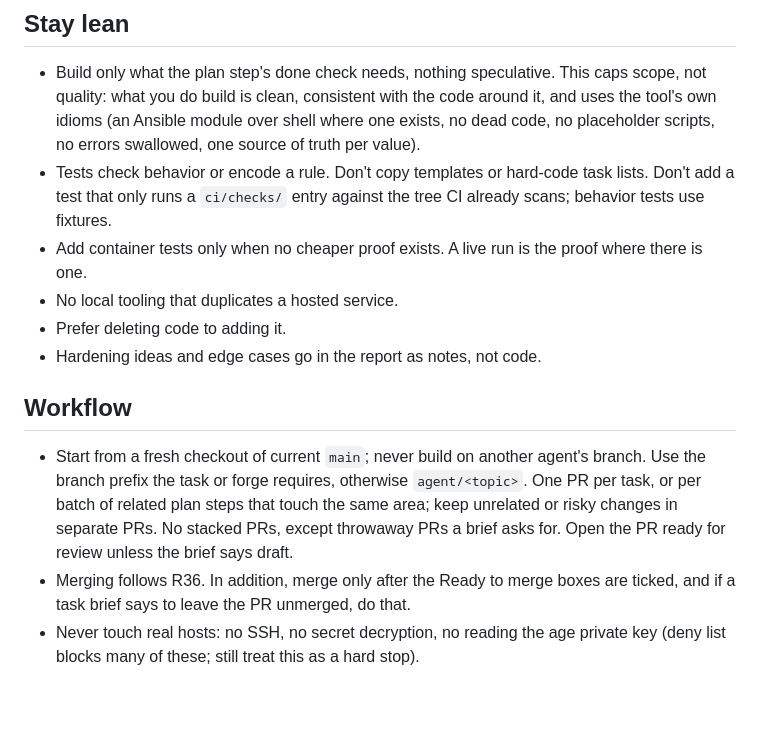
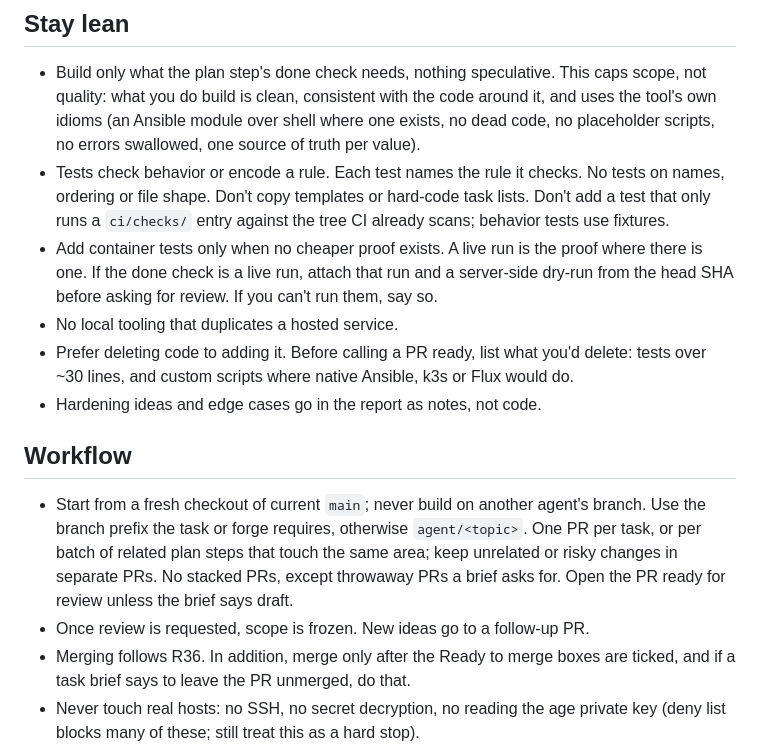
Before and after one commit to gordoncooper/jarvis, a Markdown page: rulebooks/coding-agents.md, the part around the change. GitHub-like rendering; blank space fills up the shorter version.

Commit message:
rulebook: test naming, live-run evidence, scope freeze, delete list

```diff
--- a/rulebooks/coding-agents.md
+++ b/rulebooks/coding-agents.md
@@ -16,15 +16,16 @@ Rules here are prose only for what `ci/checks/` and `.cursor/cli.json` cannot en
 ## Stay lean
 
 - Build only what the plan step's done check needs, nothing speculative. This caps scope, not quality: what you do build is clean, consistent with the code around it, and uses the tool's own idioms (an Ansible module over shell where one exists, no dead code, no placeholder scripts, no errors swallowed, one source of truth per value).
-- Tests check behavior or encode a rule. Don't copy templates or hard-code task lists. Don't add a test that only runs a `ci/checks/` entry against the tree CI already scans; behavior tests use fixtures.
-- Add container tests only when no cheaper proof exists. A live run is the proof where there is one.
+- Tests check behavior or encode a rule. Each test names the rule it checks. No tests on names, ordering or file shape. Don't copy templates or hard-code task lists. Don't add a test that only runs a `ci/checks/` entry against the tree CI already scans; behavior tests use fixtures.
+- Add container tests only when no cheaper proof exists. A live run is the proof where there is one. If the done check is a live run, attach that run and a server-side dry-run from the head SHA before asking for review. If you can't run them, say so.
 - No local tooling that duplicates a hosted service.
-- Prefer deleting code to adding it.
+- Prefer deleting code to adding it. Before calling a PR ready, list what you'd delete: tests over ~30 lines, and custom scripts where native Ansible, k3s or Flux would do.
 - Hardening ideas and edge cases go in the report as notes, not code.
 
 ## Workflow
 
 - Start from a fresh checkout of current `main`; never build on another agent's branch. Use the branch prefix the task or forge requires, otherwise `agent/<topic>`. One PR per task, or per batch of related plan steps that touch the same area; keep unrelated or risky changes in separate PRs. No stacked PRs, except throwaway PRs a brief asks for. Open the PR ready for review unless the brief says draft.
+- Once review is requested, scope is frozen. New ideas go to a follow-up PR.
 - Merging follows R36. In addition, merge only after the Ready to merge boxes are ticked, and if a task brief says to leave the PR unmerged, do that.
 - Never touch real hosts: no SSH, no secret decryption, no reading the age private key (deny list blocks many of these; still treat this as a hard stop).
 - A value that differs per deployment, including disks, sizes and node roles, is an env setting under `envs/<env>/`, not an Ansible role default and not a literal in core. A schema default the contract documents (D34's `ssh_user`) stays in the schema. The repo must run from any controller node under any user.
```
